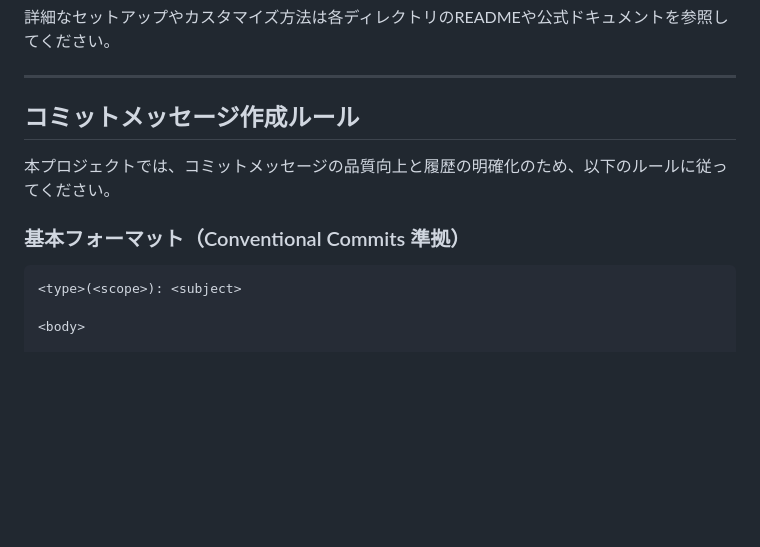
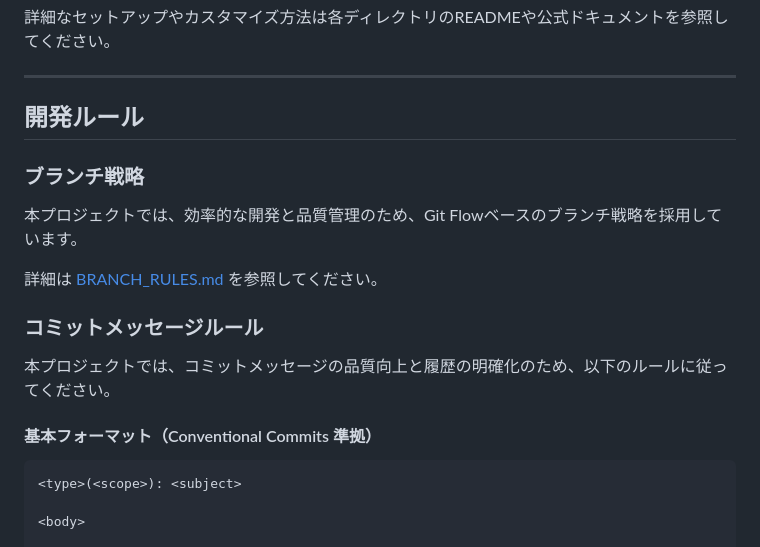
Before and after one commit to hino-s1310/e2e-test-automation-samples, a Markdown page: README.md, the part around the change. GitHub-like rendering; blank space fills up the shorter version.

Commit message:
docs(README,BRANCH_RULES) ブランチルールの導入 - BRANCH_RULES.mdにブランチ戦略に関して記載 - READMEを修正

````diff
--- a/README.md
+++ b/README.md
@@ -122,11 +122,17 @@ jobs:
 
 ---
 
-## コミットメッセージ作成ルール
+## 開発ルール
 
+### ブランチ戦略
+本プロジェクトでは、効率的な開発と品質管理のため、Git Flowベースのブランチ戦略を採用しています。
+
+詳細は [BRANCH_RULES.md](./BRANCH_RULES.md) を参照してください。
+
+### コミットメッセージルール
 本プロジェクトでは、コミットメッセージの品質向上と履歴の明確化のため、以下のルールに従ってください。
 
-### 基本フォーマット（Conventional Commits 準拠）
+#### 基本フォーマット（Conventional Commits 準拠）
 
 ```
 <type>(<scope>): <subject>
````
Also changed, not shown: BRANCH_RULES.md (added, +353 -0 lines).
